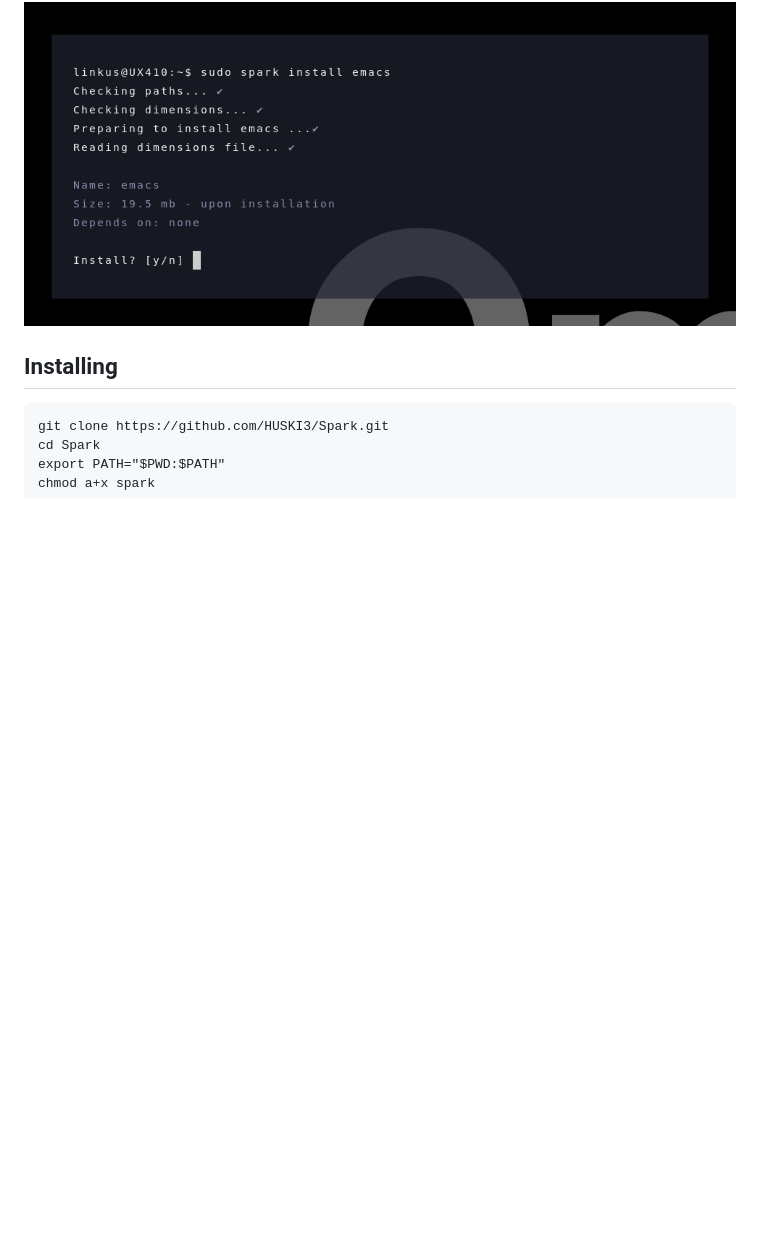
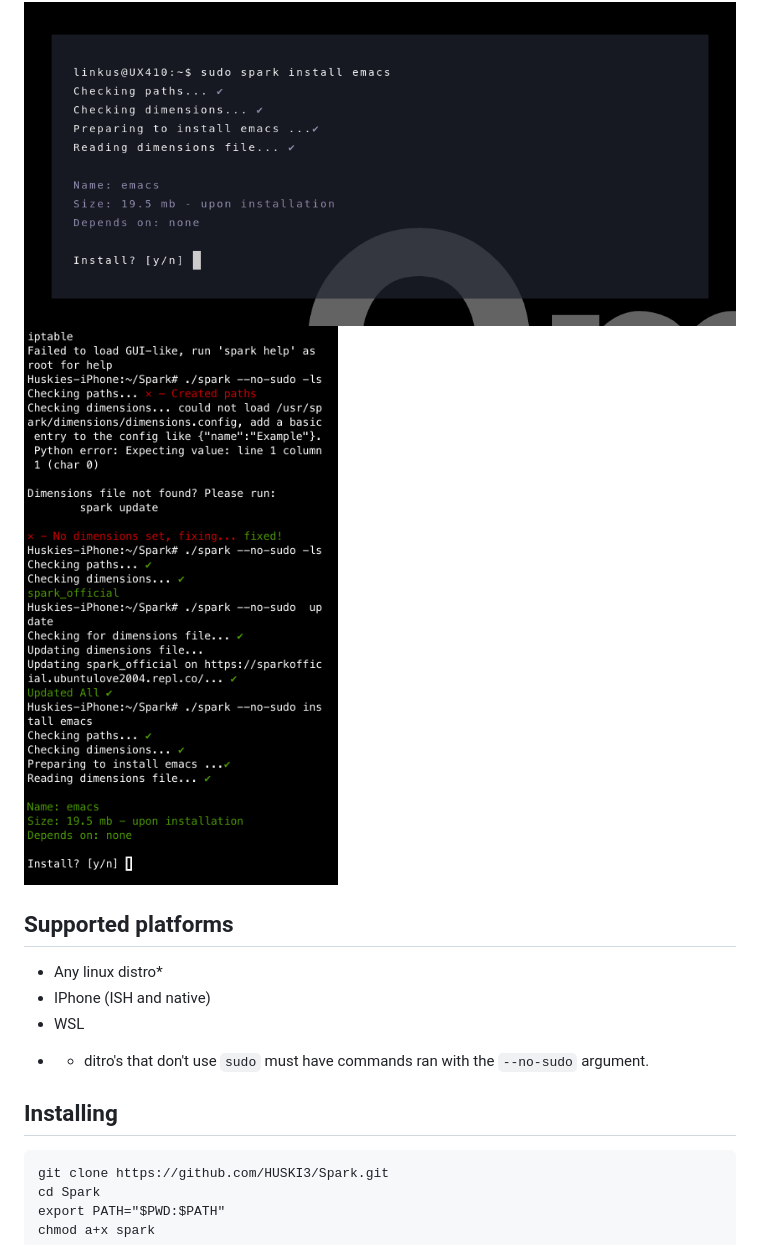
Before and after one commit to HUSKI3/Spark, a Markdown page: README.md, the part around the change. Rendered like a GitHub page; pictures changed too: spark-iphone.png (added); blank space fills up the shorter version.

````diff
--- a/README.md
+++ b/README.md
@@ -1,6 +1,12 @@
 # Spark
 Spark is a simple and easy to use package manager for linux, it is created on a complex system of pipes and universes to manage versions of packages and distributions it can download them on.
 ![Spark Preview Image](spark-preview.png)
+![Spark Preview Image](spark-iphone.png)
+## Supported platforms
+- Any linux distro*
+- IPhone (ISH and native)
+- WSL
+* - ditro's that don't use `sudo` must have commands ran with the `--no-sudo` argument.
 
 ## Installing
 ```
````
